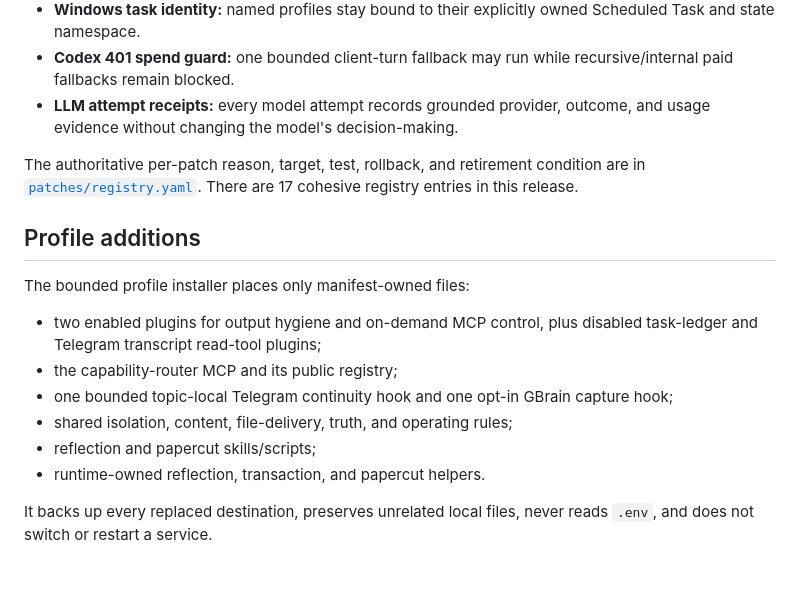
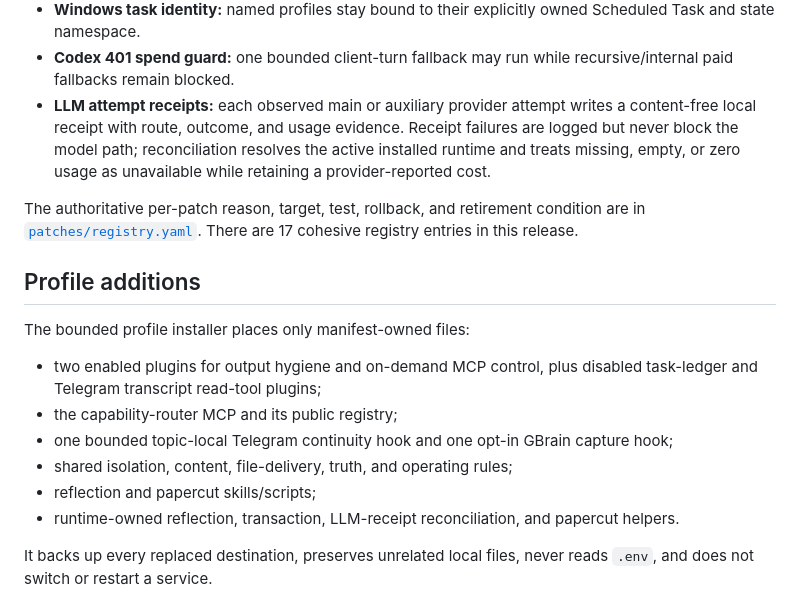
Before and after one commit to deacon-botdoctor/hermes-agent-setup, a Markdown page: RUNTIME.md, the part around the change. Drawn GitHub-style; blank space fills up the shorter version.

Commit message:
no-mistakes(document): Document LLM receipt guarantees

```diff
--- a/RUNTIME.md
+++ b/RUNTIME.md
@@ -62,8 +62,11 @@ values only when they still exactly match the old defaults.
   Scheduled Task and state namespace.
 - **Codex 401 spend guard:** one bounded client-turn fallback may run while
   recursive/internal paid fallbacks remain blocked.
-- **LLM attempt receipts:** every model attempt records grounded provider,
-  outcome, and usage evidence without changing the model's decision-making.
+- **LLM attempt receipts:** each observed main or auxiliary provider attempt
+  writes a content-free local receipt with route, outcome, and usage evidence.
+  Receipt failures are logged but never block the model path; reconciliation
+  resolves the active installed runtime and treats missing, empty, or zero usage
+  as unavailable while retaining a provider-reported cost.
 
 The authoritative per-patch reason, target, test, rollback, and retirement
 condition are in [`patches/registry.yaml`](patches/registry.yaml). There are 17
@@ -80,7 +83,8 @@ The bounded profile installer places only manifest-owned files:
   capture hook;
 - shared isolation, content, file-delivery, truth, and operating rules;
 - reflection and papercut skills/scripts;
-- runtime-owned reflection, transaction, and papercut helpers.
+- runtime-owned reflection, transaction, LLM-receipt reconciliation, and
+  papercut helpers.
 
 It backs up every replaced destination, preserves unrelated local files, never
 reads `.env`, and does not switch or restart a service.
```
